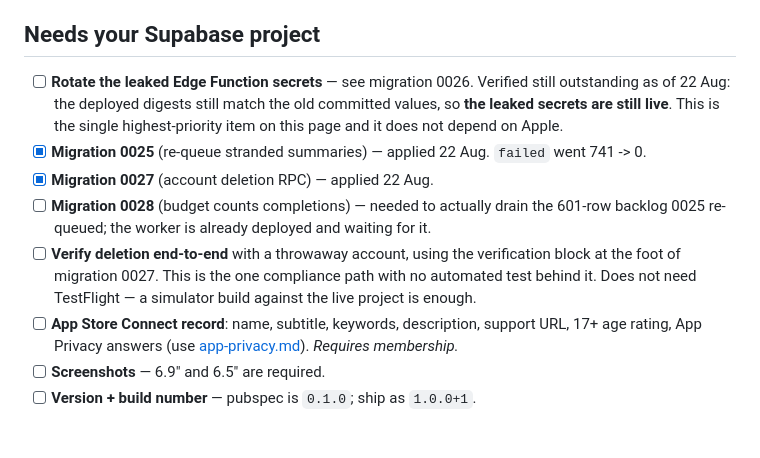
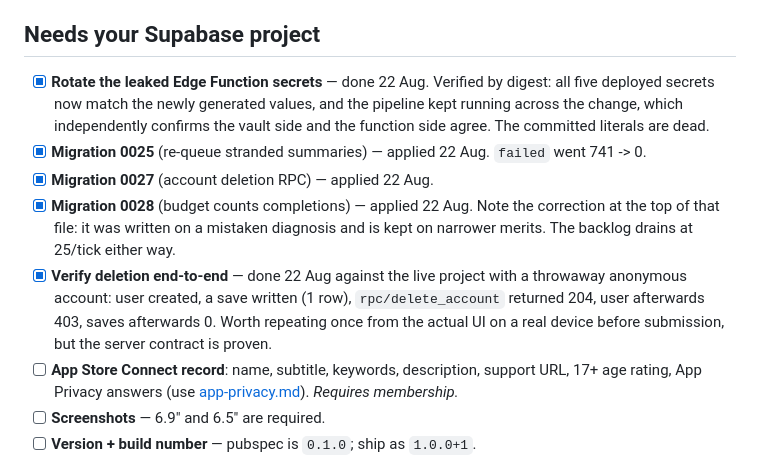
Before and after one commit to waterduckpani/Bite, a Markdown page: docs/appstore/submission-checklist.md, the part around the change. Drawn GitHub-style; blank space fills up the shorter version.

Commit message:
docs(appstore): rotation, 0028 and deletion verification all confirmed done
Co-Authored-By: Claude Opus 5 (1M context) <noreply@anthropic.com>

```diff
--- a/docs/appstore/submission-checklist.md
+++ b/docs/appstore/submission-checklist.md
@@ -46,21 +46,23 @@ and every compliance item below is either done or a SQL statement away.
 
 ## Needs your Supabase project
 
-- [ ] **Rotate the leaked Edge Function secrets** — see migration 0026.
-      Verified still outstanding as of 22 Aug: the deployed digests still match
-      the old committed values, so **the leaked secrets are still live**. This
-      is the single highest-priority item on this page and it does not depend
-      on Apple.
+- [x] **Rotate the leaked Edge Function secrets** — done 22 Aug. Verified by
+      digest: all five deployed secrets now match the newly generated values,
+      and the pipeline kept running across the change, which independently
+      confirms the vault side and the function side agree. The committed
+      literals are dead.
 - [x] **Migration 0025** (re-queue stranded summaries) — applied 22 Aug.
       `failed` went 741 -> 0.
 - [x] **Migration 0027** (account deletion RPC) — applied 22 Aug.
-- [ ] **Migration 0028** (budget counts completions) — needed to actually drain
-      the 601-row backlog 0025 re-queued; the worker is already deployed and
-      waiting for it.
-- [ ] **Verify deletion end-to-end** with a throwaway account, using the
-      verification block at the foot of migration 0027. This is the one
-      compliance path with no automated test behind it. Does not need
-      TestFlight — a simulator build against the live project is enough.
+- [x] **Migration 0028** (budget counts completions) — applied 22 Aug. Note the
+      correction at the top of that file: it was written on a mistaken
+      diagnosis and is kept on narrower merits. The backlog drains at 25/tick
+      either way.
+- [x] **Verify deletion end-to-end** — done 22 Aug against the live project
+      with a throwaway anonymous account: user created, a save written
+      (1 row), `rpc/delete_account` returned 204, user afterwards 403, saves
+      afterwards 0. Worth repeating once from the actual UI on a real device
+      before submission, but the server contract is proven.
 - [ ] **App Store Connect record**: name, subtitle, keywords, description,
       support URL, 17+ age rating, App Privacy answers (use
       [app-privacy.md](app-privacy.md)). *Requires membership.*
```
